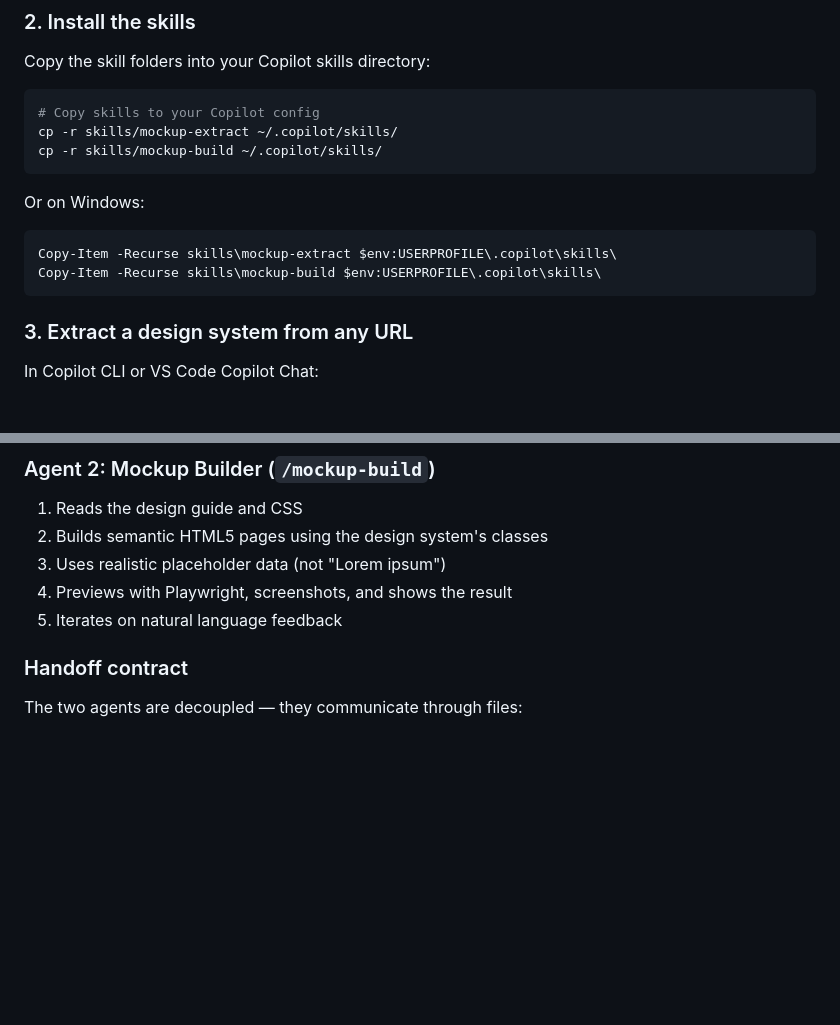
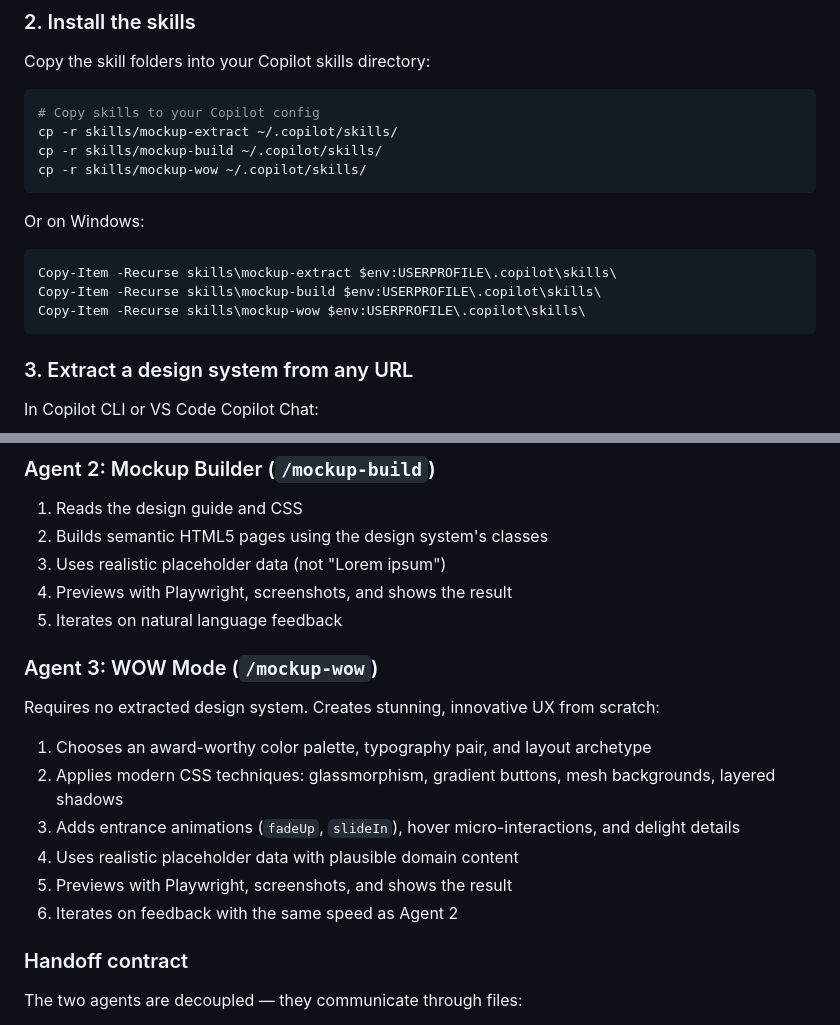
Before and after one commit to falloutxAY/mockup-builder, a Markdown page: README.md, 2 parts joined by grey strips. GitHub-like rendering; blank space fills up the shorter version.

````diff
--- a/README.md
+++ b/README.md
@@ -69,12 +78,14 @@ Copy the skill folders into your Copilot skills directory:
 # Copy skills to your Copilot config
 cp -r skills/mockup-extract ~/.copilot/skills/
 cp -r skills/mockup-build ~/.copilot/skills/
+cp -r skills/mockup-wow ~/.copilot/skills/
 ```
 
 Or on Windows:
 ```powershell
 Copy-Item -Recurse skills\mockup-extract $env:USERPROFILE\.copilot\skills\
 Copy-Item -Recurse skills\mockup-build $env:USERPROFILE\.copilot\skills\
+Copy-Item -Recurse skills\mockup-wow $env:USERPROFILE\.copilot\skills\
 ```
 
 ### 3. Extract a design system from any URL
@@ -160,6 +198,17 @@ Uses Playwright to:
 3. Uses realistic placeholder data (not "Lorem ipsum")
 4. Previews with Playwright, screenshots, and shows the result
 5. Iterates on natural language feedback
+
+### Agent 3: WOW Mode (`/mockup-wow`)
+
+Requires no extracted design system. Creates stunning, innovative UX from scratch:
+
+1. Chooses an award-worthy color palette, typography pair, and layout archetype
+2. Applies modern CSS techniques: glassmorphism, gradient buttons, mesh backgrounds, layered shadows
+3. Adds entrance animations (`fadeUp`, `slideIn`), hover micro-interactions, and delight details
+4. Uses realistic placeholder data with plausible domain content
+5. Previews with Playwright, screenshots, and shows the result
+6. Iterates on feedback with the same speed as Agent 2
 
 ### Handoff contract
 
````
Also changed, not shown: other parts of README.md (+40 -4 lines), docs/architecture.md (+59 -6 lines), skills/mockup-wow/SKILL.md (added, +413 -0 lines).
